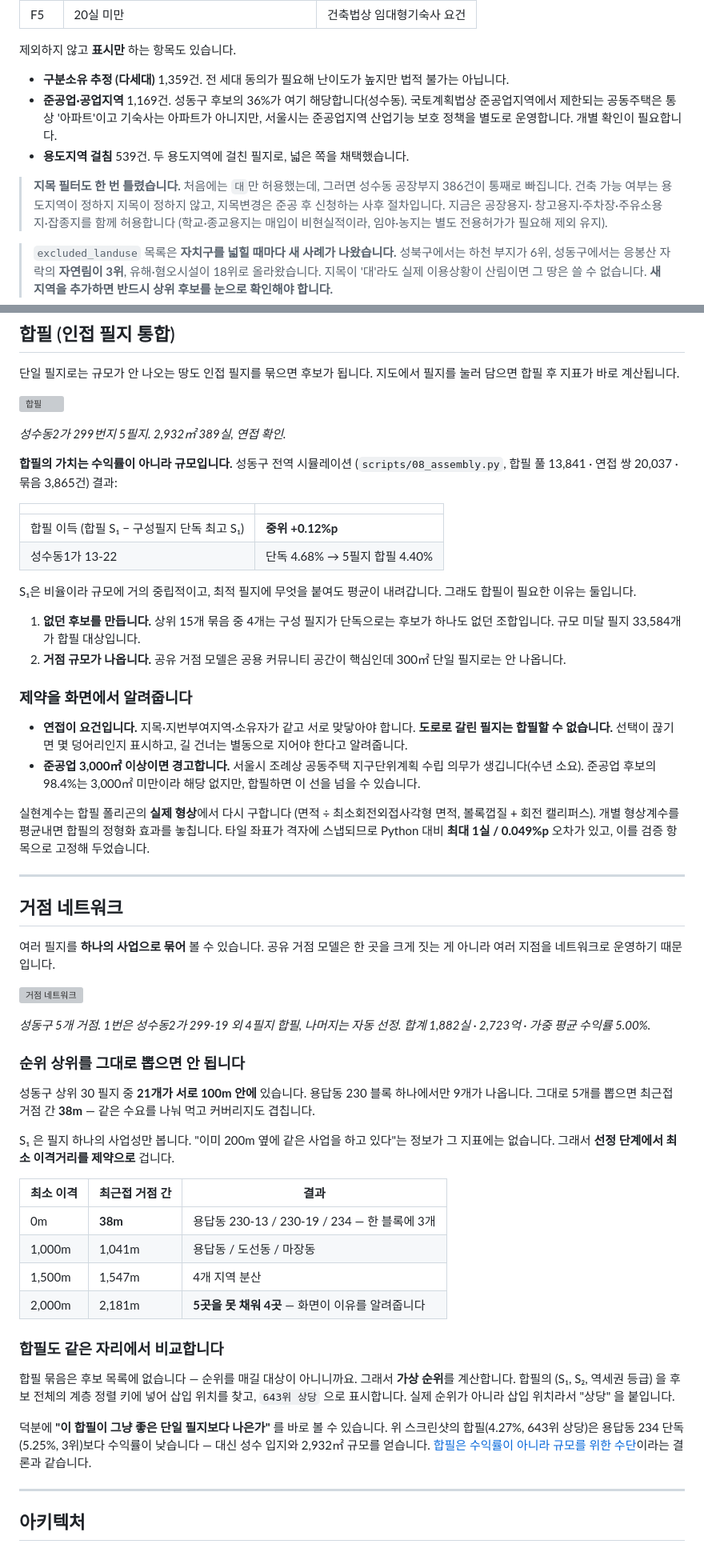
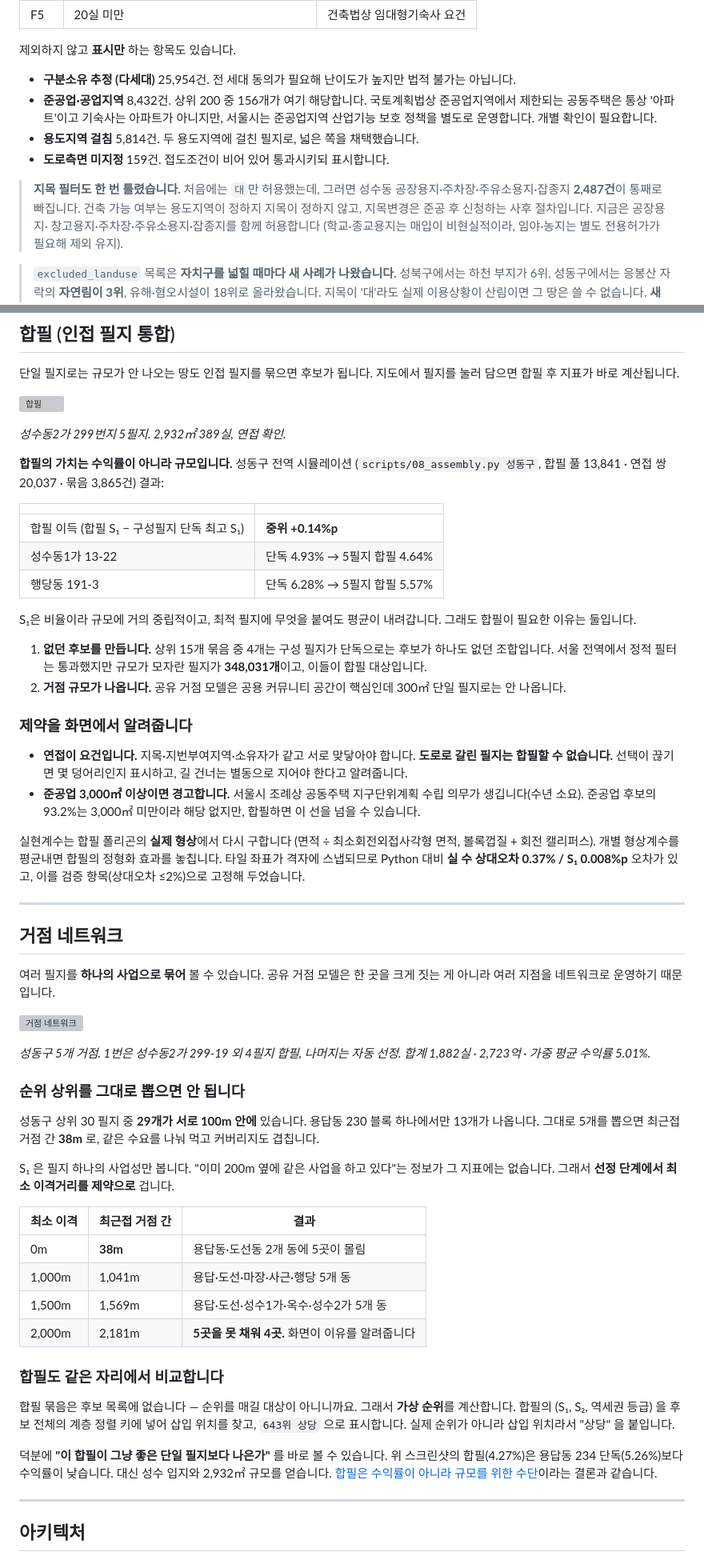
Before and after one commit to Cho-Woojin/dormitory-site-selection, a Markdown page: README.md, 2 parts joined by grey strips. Shown at 80% size. Rendered like a GitHub page; grey boxes are pictures that could not be loaded.

```diff
--- a/README.md
+++ b/README.md
@@ -263,14 +270,15 @@ S₁ = NOI / 순투자금
 
 제외하지 않고 **표시만** 하는 항목도 있습니다.
 
-- **구분소유 추정 (다세대)** 1,359건. 전 세대 동의가 필요해 난이도가 높지만 법적 불가는 아닙니다.
-- **준공업·공업지역** 1,169건. 성동구 후보의 36%가 여기 해당합니다(성수동).
+- **구분소유 추정 (다세대)** 25,954건. 전 세대 동의가 필요해 난이도가 높지만 법적 불가는 아닙니다.
+- **준공업·공업지역** 8,432건. 상위 200 중 156개가 여기 해당합니다.
   국토계획법상 준공업지역에서 제한되는 공동주택은 통상 '아파트'이고 기숙사는 아파트가
   아니지만, 서울시는 준공업지역 산업기능 보호 정책을 별도로 운영합니다. 개별 확인이 필요합니다.
-- **용도지역 걸침** 539건. 두 용도지역에 걸친 필지로, 넓은 쪽을 채택했습니다.
+- **용도지역 걸침** 5,814건. 두 용도지역에 걸친 필지로, 넓은 쪽을 채택했습니다.
+- **도로측면 미지정** 159건. 접도조건이 비어 있어 통과시키되 표시합니다.
 
 > **지목 필터도 한 번 틀렸습니다.** 처음에는 `대`만 허용했는데, 그러면 성수동
-> 공장부지 386건이 통째로 빠집니다. 건축 가능 여부는 용도지역이 정하지 지목이
+> 공장용지·주차장·주유소용지·잡종지 **2,487건**이 통째로 빠집니다. 건축 가능 여부는 용도지역이 정하지 지목이
 > 정하지 않고, 지목변경은 준공 후 신청하는 사후 절차입니다. 지금은 공장용지·
 > 창고용지·주차장·주유소용지·잡종지를 함께 허용합니다 (학교·종교용지는 매입이
 > 비현실적이라, 임야·농지는 별도 전용허가가 필요해 제외 유지).
@@ -300,18 +308,20 @@ S₁ = NOI / 순투자금
 *성수동2가 299번지 5필지. 2,932㎡ 389실, 연접 확인.*
 
 **합필의 가치는 수익률이 아니라 규모입니다.** 성동구 전역 시뮬레이션
-(`scripts/08_assembly.py`, 합필 풀 13,841 · 연접 쌍 20,037 · 묶음 3,865건) 결과:
+(`scripts/08_assembly.py 성동구`, 합필 풀 13,841 · 연접 쌍 20,037 · 묶음 3,865건) 결과:
 
 | | |
 |---|---|
-| 합필 이득 (합필 S₁ − 구성필지 단독 최고 S₁) | **중위 +0.12%p** |
-| 성수동1가 13-22 | 단독 4.68% → 5필지 합필 4.40% |
+| 합필 이득 (합필 S₁ − 구성필지 단독 최고 S₁) | **중위 +0.14%p** |
+| 성수동1가 13-22 | 단독 4.93% → 5필지 합필 4.64% |
+| 행당동 191-3 | 단독 6.28% → 5필지 합필 5.57% |
 
 S₁은 비율이라 규모에 거의 중립적이고, 최적 필지에 무엇을 붙여도 평균이 내려갑니다.
 그래도 합필이 필요한 이유는 둘입니다.
 
 1. **없던 후보를 만듭니다.** 상위 15개 묶음 중 4개는 구성 필지가 단독으로는
-   후보가 하나도 없던 조합입니다. 규모 미달 필지 33,584개가 합필 대상입니다.
+   후보가 하나도 없던 조합입니다. 서울 전역에서 정적 필터는 통과했지만 규모가
+   모자란 필지가 **348,031개**이고, 이들이 합필 대상입니다.
 2. **거점 규모가 나옵니다.** 공유 거점 모델은 공용 커뮤니티 공간이 핵심인데
    300㎡ 단일 필지로는 안 나옵니다.
 
@@ -321,13 +331,14 @@ S₁은 비율이라 규모에 거의 중립적이고, 최적 필지에 무엇
   **도로로 갈린 필지는 합필할 수 없습니다.** 선택이 끊기면 몇 덩어리인지 표시하고,
   길 건너는 별동으로 지어야 한다고 알려줍니다.
 - **준공업 3,000㎡ 이상이면 경고합니다.** 서울시 조례상 공동주택 지구단위계획
-  수립 의무가 생깁니다(수년 소요). 준공업 후보의 98.4%는 3,000㎡ 미만이라
+  수립 의무가 생깁니다(수년 소요). 준공업 후보의 93.2%는 3,000㎡ 미만이라
   해당 없지만, 합필하면 이 선을 넘을 수 있습니다.
 
 실현계수는 합필 폴리곤의 **실제 형상**에서 다시 구합니다
 (면적 ÷ 최소회전외접사각형 면적, 볼록껍질 + 회전 캘리퍼스). 개별 형상계수를
 평균내면 합필의 정형화 효과를 놓칩니다. 타일 좌표가 격자에 스냅되므로
-Python 대비 **최대 1실 / 0.049%p** 오차가 있고, 이를 검증 항목으로 고정해 두었습니다.
+Python 대비 **실 수 상대오차 0.37% / S₁ 0.008%p** 오차가 있고,
+이를 검증 항목(상대오차 ≤2%)으로 고정해 두었습니다.
 
 ---
 
@@ -339,12 +350,12 @@ Python 대비 **최대 1실 / 0.049%p** 오차가 있고, 이를 검증 항목
 ![거점 네트워크](docs/images/17-hub.webp)
 
 *성동구 5개 거점. 1번은 성수동2가 299-19 외 4필지 합필, 나머지는 자동 선정.
-합계 1,882실 · 2,723억 · 가중 평균 수익률 5.00%.*
+합계 1,882실 · 2,723억 · 가중 평균 수익률 5.01%.*
 
 ### 순위 상위를 그대로 뽑으면 안 됩니다
 
-성동구 상위 30 필지 중 **21개가 서로 100m 안에** 있습니다. 용답동 230 블록
-하나에서만 9개가 나옵니다. 그대로 5개를 뽑으면 최근접 거점 간 **38m** —
+성동구 상위 30 필지 중 **29개가 서로 100m 안에** 있습니다. 용답동 230 블록
+하나에서만 13개가 나옵니다. 그대로 5개를 뽑으면 최근접 거점 간 **38m** 로,
 같은 수요를 나눠 먹고 커버리지도 겹칩니다.
 
 S₁ 은 필지 하나의 사업성만 봅니다. "이미 200m 옆에 같은 사업을 하고 있다"는
@@ -352,10 +363,10 @@ S₁ 은 필지 하나의 사업성만 봅니다. "이미 200m 옆에 같은 사
 
 | 최소 이격 | 최근접 거점 간 | 결과 |
 |---|---|---|
-| 0m | **38m** | 용답동 230-13 / 230-19 / 234 — 한 블록에 3개 |
-| 1,000m | 1,041m | 용답동 / 도선동 / 마장동 |
-| 1,500m | 1,547m | 4개 지역 분산 |
-| 2,000m | 2,181m | **5곳을 못 채워 4곳** — 화면이 이유를 알려줍니다 |
+| 0m | **38m** | 용답동·도선동 2개 동에 5곳이 몰림 |
+| 1,000m | 1,041m | 용답·도선·마장·사근·행당 5개 동 |
+| 1,500m | 1,569m | 용답·도선·성수1가·옥수·성수2가 5개 동 |
+| 2,000m | 2,181m | **5곳을 못 채워 4곳.** 화면이 이유를 알려줍니다 |
 
 ### 합필도 같은 자리에서 비교합니다
 
@@ -365,8 +376,8 @@ S₁ 은 필지 하나의 사업성만 봅니다. "이미 200m 옆에 같은 사
 실제 순위가 아니라 삽입 위치라서 "상당" 을 붙입니다.
 
 덕분에 **"이 합필이 그냥 좋은 단일 필지보다 나은가"** 를 바로 볼 수 있습니다.
-위 스크린샷의 합필(4.27%, 643위 상당)은 용답동 234 단독(5.25%, 3위)보다
-수익률이 낮습니다 — 대신 성수 입지와 2,932㎡ 규모를 얻습니다.
+위 스크린샷의 합필(4.27%)은 용답동 234 단독(5.26%)보다 수익률이 낮습니다.
+대신 성수 입지와 2,932㎡ 규모를 얻습니다.
 [합필은 수익률이 아니라 규모를 위한 수단](#합필-인접-필지-통합)이라는 결론과 같습니다.
 
 ---
```
Also changed, not shown: other parts of README.md (+52 -33 lines).
